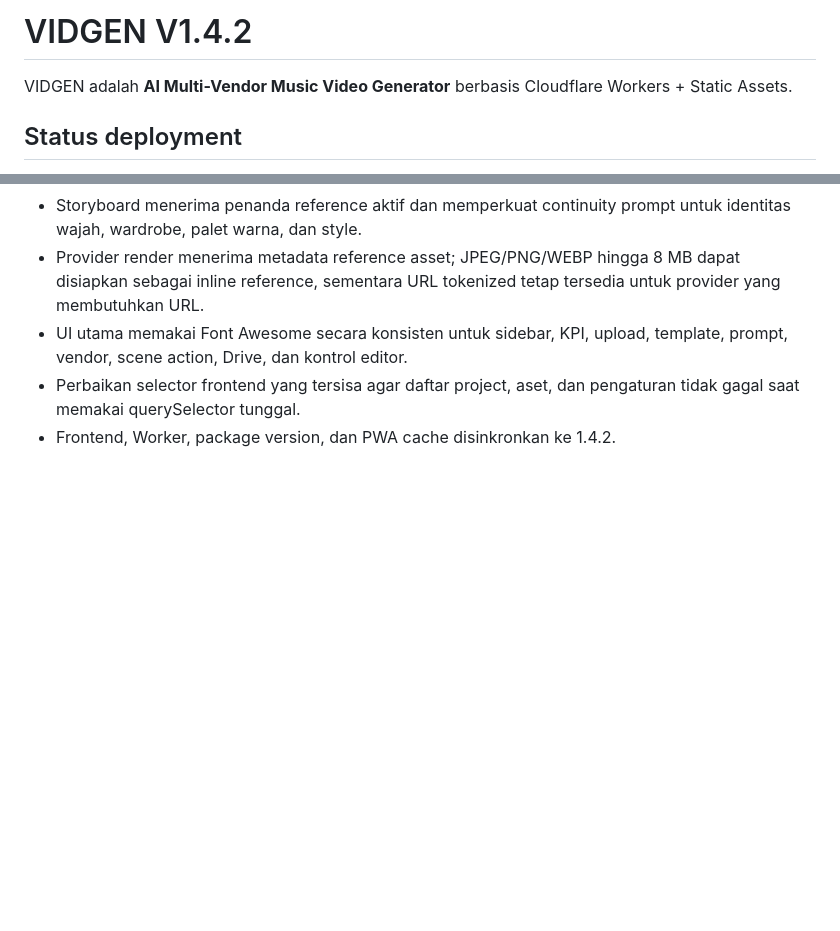
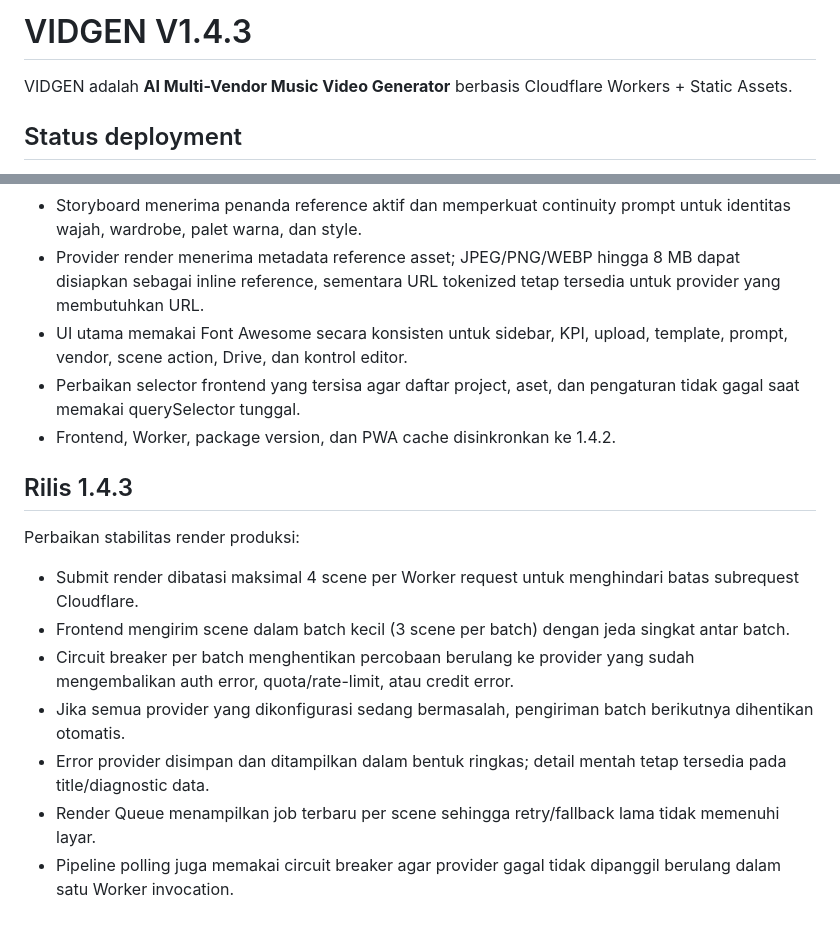
Before and after one commit to applikasiku/VIDGEN, a Markdown page: README.md, 2 parts joined by grey strips. GitHub-like rendering; blank space fills up the shorter version.

Commit message:
docs: add VIDGEN 1.4.3 render stability notes

```diff
--- a/README.md
+++ b/README.md
@@ -1,4 +1,4 @@
-# VIDGEN V1.4.2
+# VIDGEN V1.4.3
 
 VIDGEN adalah **AI Multi-Vendor Music Video Generator** berbasis Cloudflare Workers + Static Assets.
 
@@ -274,3 +274,16 @@ VIDGEN 1.4.2 memperkuat workflow reference image dan konsistensi UI:
 - UI utama memakai Font Awesome secara konsisten untuk sidebar, KPI, upload, template, prompt, vendor, scene action, Drive, dan kontrol editor.
 - Perbaikan selector frontend yang tersisa agar daftar project, aset, dan pengaturan tidak gagal saat memakai querySelector tunggal.
 - Frontend, Worker, package version, dan PWA cache disinkronkan ke 1.4.2.
+
+
+## Rilis 1.4.3
+
+Perbaikan stabilitas render produksi:
+
+- Submit render dibatasi maksimal 4 scene per Worker request untuk menghindari batas subrequest Cloudflare.
+- Frontend mengirim scene dalam batch kecil (3 scene per batch) dengan jeda singkat antar batch.
+- Circuit breaker per batch menghentikan percobaan berulang ke provider yang sudah mengembalikan auth error, quota/rate-limit, atau credit error.
+- Jika semua provider yang dikonfigurasi sedang bermasalah, pengiriman batch berikutnya dihentikan otomatis.
+- Error provider disimpan dan ditampilkan dalam bentuk ringkas; detail mentah tetap tersedia pada title/diagnostic data.
+- Render Queue menampilkan job terbaru per scene sehingga retry/fallback lama tidak memenuhi layar.
+- Pipeline polling juga memakai circuit breaker agar provider gagal tidak dipanggil berulang dalam satu Worker invocation.
```
